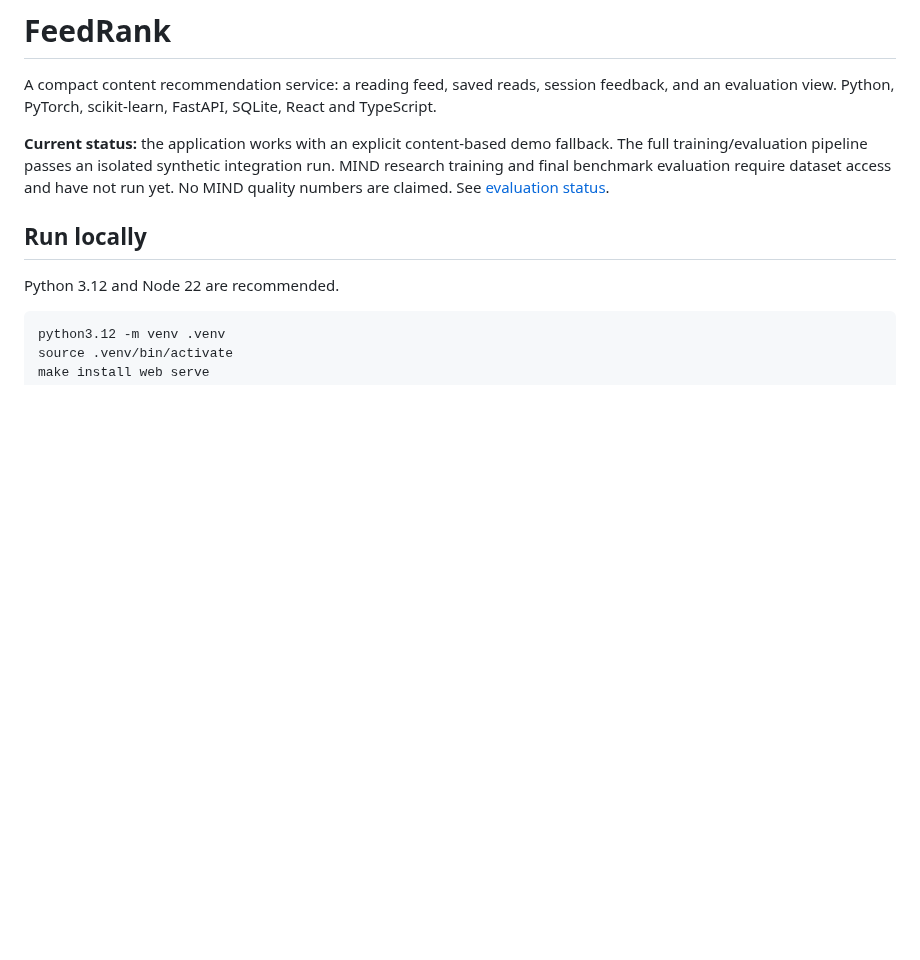
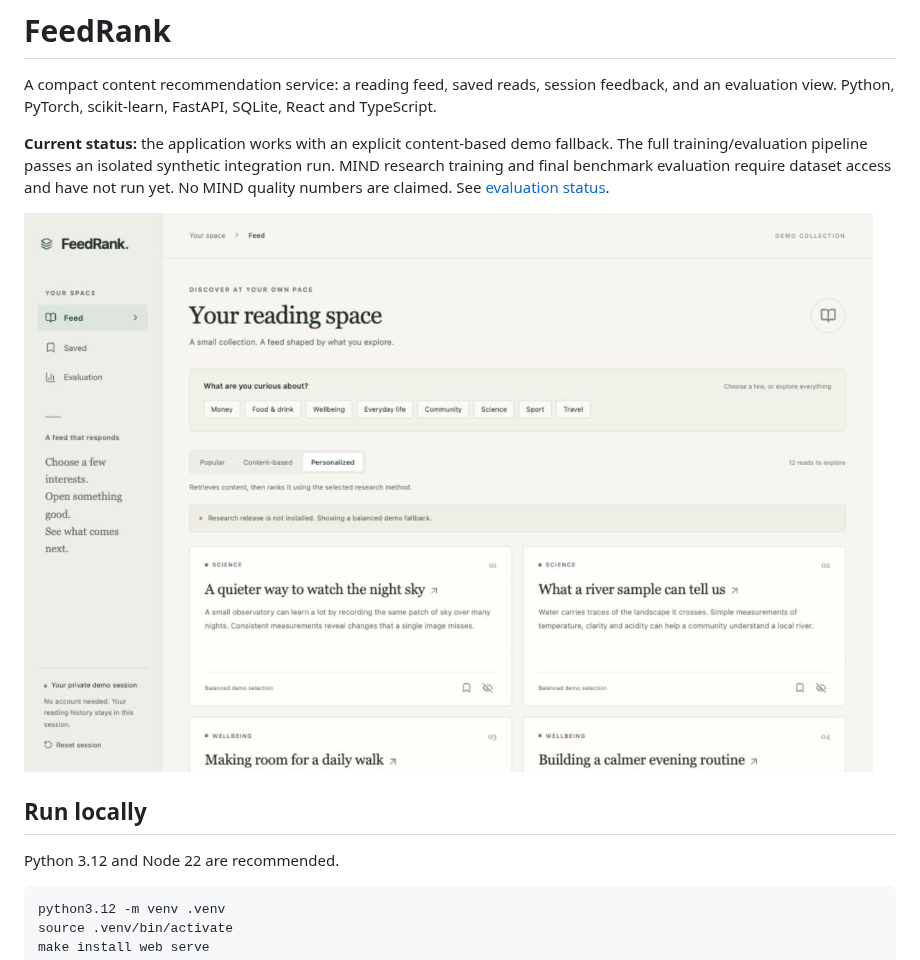
Before and after one commit to EshkirenokCode/FeedRank, a Markdown page: README.md, the part around the change. Drawn GitHub-style; pictures changed too: reports/screenshots/feed-desktop.png (added); blank space fills up the shorter version.

```diff
--- a/README.md
+++ b/README.md
@@ -7,6 +7,8 @@ and an evaluation view. Python, PyTorch, scikit-learn, FastAPI, SQLite, React an
 The full training/evaluation pipeline passes an isolated synthetic integration run.
 MIND research training and final benchmark evaluation require dataset access and have
 not run yet. No MIND quality numbers are claimed. See [evaluation status](reports/evaluation.md).
+
+![FeedRank reading interface](reports/screenshots/feed-desktop.png)
 
 ## Run locally
 
```
Also changed, not shown: reports/screenshots/feed-mobile.png (added), 5 other files.
